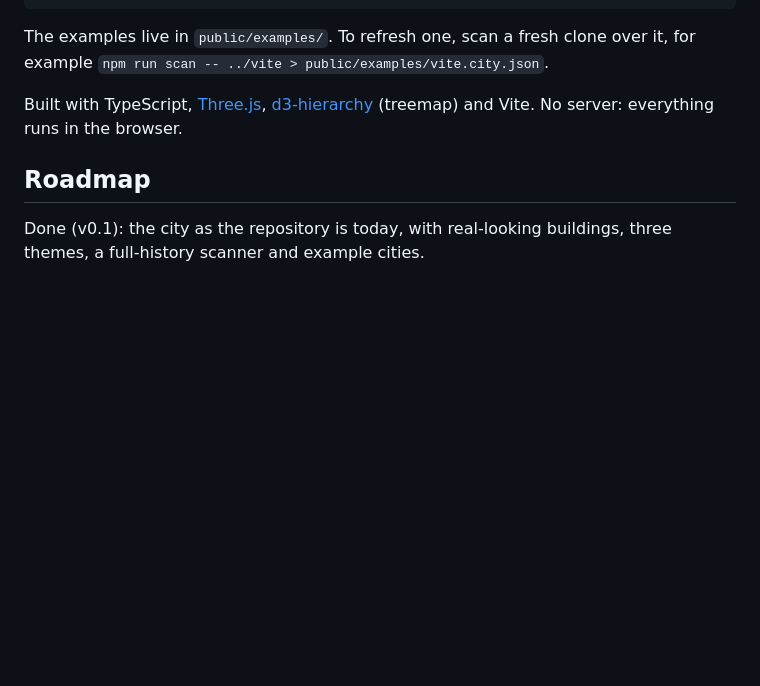
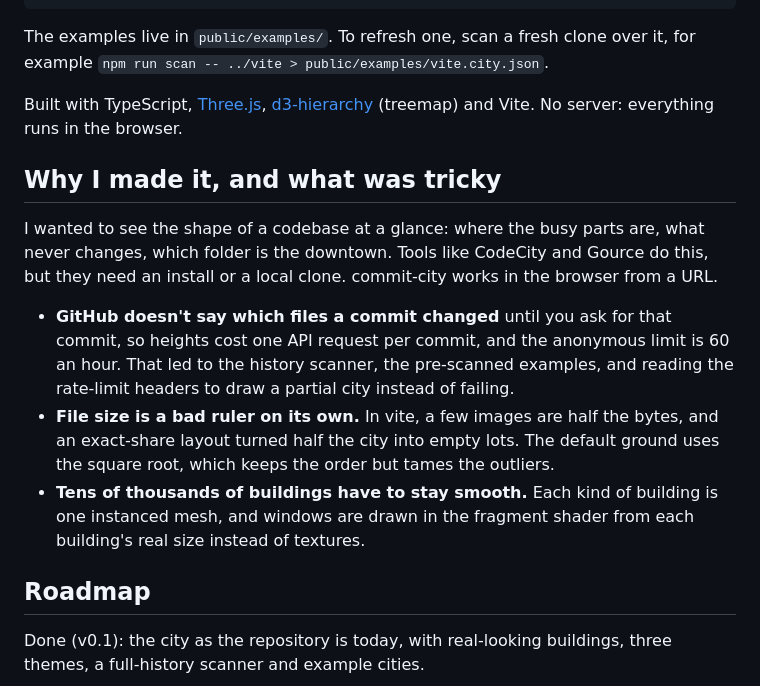
Before and after one commit to keito118/commit-city, a Markdown page: README.md, the part around the change. Drawn GitHub-style; blank space fills up the shorter version.

```diff
--- a/README.md
+++ b/README.md
@@ -97,6 +97,14 @@ The examples live in `public/examples/`. To refresh one, scan a fresh clone over
 
 Built with TypeScript, [Three.js](https://threejs.org/), [d3-hierarchy](https://github.com/d3/d3-hierarchy) (treemap) and Vite. No server: everything runs in the browser.
 
+## Why I made it, and what was tricky
+
+I wanted to see the shape of a codebase at a glance: where the busy parts are, what never changes, which folder is the downtown. Tools like CodeCity and Gource do this, but they need an install or a local clone. commit-city works in the browser from a URL.
+
+- **GitHub doesn't say which files a commit changed** until you ask for that commit, so heights cost one API request per commit, and the anonymous limit is 60 an hour. That led to the history scanner, the pre-scanned examples, and reading the rate-limit headers to draw a partial city instead of failing.
+- **File size is a bad ruler on its own.** In vite, a few images are half the bytes, and an exact-share layout turned half the city into empty lots. The default ground uses the square root, which keeps the order but tames the outliers.
+- **Tens of thousands of buildings have to stay smooth.** Each kind of building is one instanced mesh, and windows are drawn in the fragment shader from each building's real size instead of textures.
+
 ## Roadmap
 
 Done (v0.1): the city as the repository is today, with real-looking buildings, three themes, a full-history scanner and example cities.
```
Also changed, not shown: README.ja.md (+8 -0 lines).
